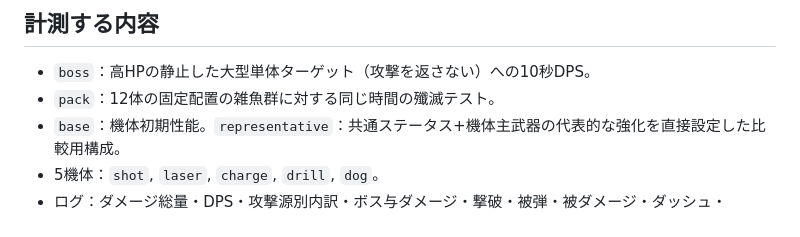
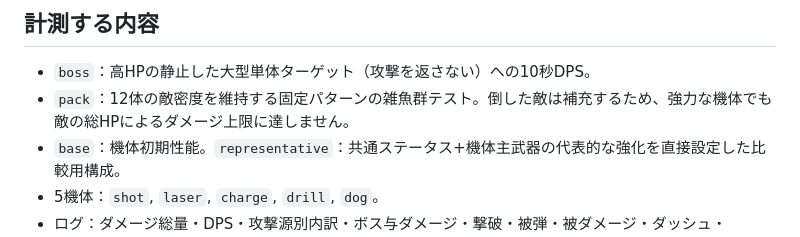
Before and after one commit to DanStars12/ankin-drift, a Markdown page: docs/BALANCE_LAB.md, the part around the change. Rendered like a GitHub page.

Commit message:
docs/test: verify pack DPS has no fixed total-HP ceiling

```diff
--- a/docs/BALANCE_LAB.md
+++ b/docs/BALANCE_LAB.md
@@ -26,7 +26,7 @@ Remove-Item Env:ANKIN_BALANCE_DURATION
 ## 計測する内容
 
 - `boss`：高HPの静止した大型単体ターゲット（攻撃を返さない）への10秒DPS。
-- `pack`：12体の固定配置の雑魚群に対する同じ時間の殲滅テスト。
+- `pack`：12体の敵密度を維持する固定パターンの雑魚群テスト。倒した敵は補充するため、強力な機体でも敵の総HPによるダメージ上限に達しません。
 - `base`：機体初期性能。`representative`：共通ステータス+機体主武器の代表的な強化を直接設定した比較用構成。
 - 5機体：`shot`, `laser`, `charge`, `drill`, `dog`。
 - ログ：ダメージ総量・DPS・攻撃源別内訳・ボス与ダメージ・撃破・被弾・被ダメージ・ダッシュ・NOVA・ビルド・1分バケット・ボスゲージイベント・反撃時間のダメージ。
```
